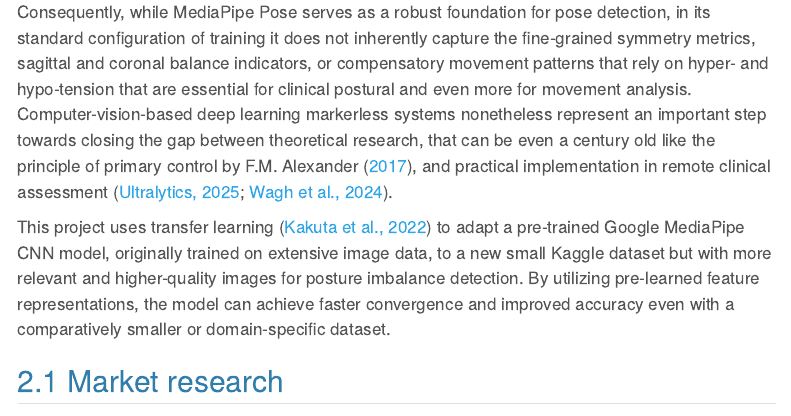
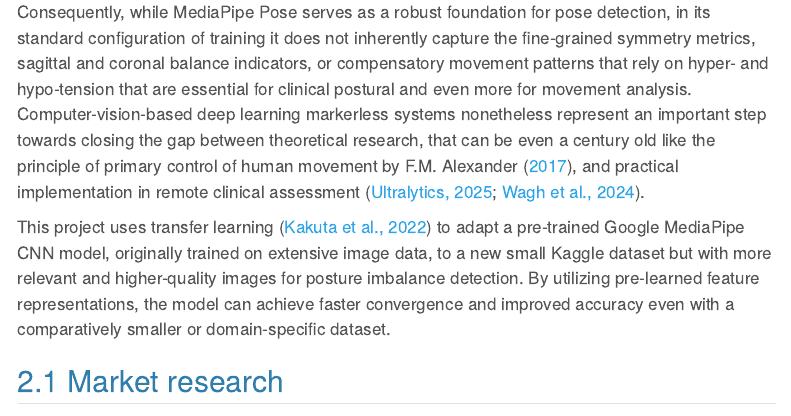
Before and after one commit to DrBenjamin/Dissertation, a Quarto document (Dissertation.qmd): the page in a window 1100 px wide, from 3230 px down. Rendered offline with R 4.5, knitr and Pandoc in place of Quarto, with nearby package versions; menus at the side of the page are left out; long lines of code are wrapped.

Commit message:
added F.M. Alexander

```diff
--- a/Dissertation.qmd
+++ b/Dissertation.qmd
@@ -125,7 +125,7 @@ Chapter 9 concludes with a summary of contributions and future work directions.
 
 Recent validation studies comparing MediaPipe with gold-standard motion capture systems reveal measurable discrepancies in landmark accuracy, particularly for subtle postural features, highlighting the need for domain-specific refinement for clinical use [@Kakuta2022]. Here "subtle" means muscular tension with small or no movement of (body-)parts. More broadly, current pose estimation models remain limited by sensitivity to noise and 2D–3D estimation gaps, reducing their reliability for detecting the named tensions and asymmetries critical to movement and pose imbalance analysis [@Kakuta2022; @Lachance2023]. Fairness and representativeness in pose estimation systems are also important concerns: current Pose Estimation Models (PEMs) exhibit performance disparities across demographic groups, with reduced accuracy for under-represented populations in training datasets [@Lachance2023]. Available datasets frequently focus on male and predominantly white participants between the ages of 19 and 50, while under-representing females, older adults, and individuals with darker skin tones, thereby increasing the risk of systematic bias and reduced generalizability in movement and posture analysis.”
 
-Consequently, while MediaPipe Pose serves as a robust foundation for pose detection, in its standard configuration of training it does not inherently capture the fine-grained symmetry metrics, sagittal and coronal balance indicators, or compensatory movement patterns that rely on hyper- and hypo-tension that are essential for clinical postural and even more for movement analysis. Computer-vision-based deep learning markerless systems nonetheless represent an important step towards closing the gap between theoretical research, that can be even a century old like the principle of primary control by @AlexanderFM2017, and practical implementation in remote clinical assessment [@Wagh2024; @UltralyticsInc2025].
+Consequently, while MediaPipe Pose serves as a robust foundation for pose detection, in its standard configuration of training it does not inherently capture the fine-grained symmetry metrics, sagittal and coronal balance indicators, or compensatory movement patterns that rely on hyper- and hypo-tension that are essential for clinical postural and even more for movement analysis. Computer-vision-based deep learning markerless systems nonetheless represent an important step towards closing the gap between theoretical research, that can be even a century old like the principle of primary control of human movement by @AlexanderFM2017, and practical implementation in remote clinical assessment [@Wagh2024; @UltralyticsInc2025].
 
 This project uses transfer learning [@Kakuta2022] to adapt a pre-trained Google MediaPipe CNN model, originally trained on extensive image data, to a new small Kaggle dataset but with more relevant and higher-quality images for posture imbalance detection. By utilizing pre-learned feature representations, the model can achieve faster convergence and improved accuracy even with a comparatively smaller or domain-specific dataset.
 
```
